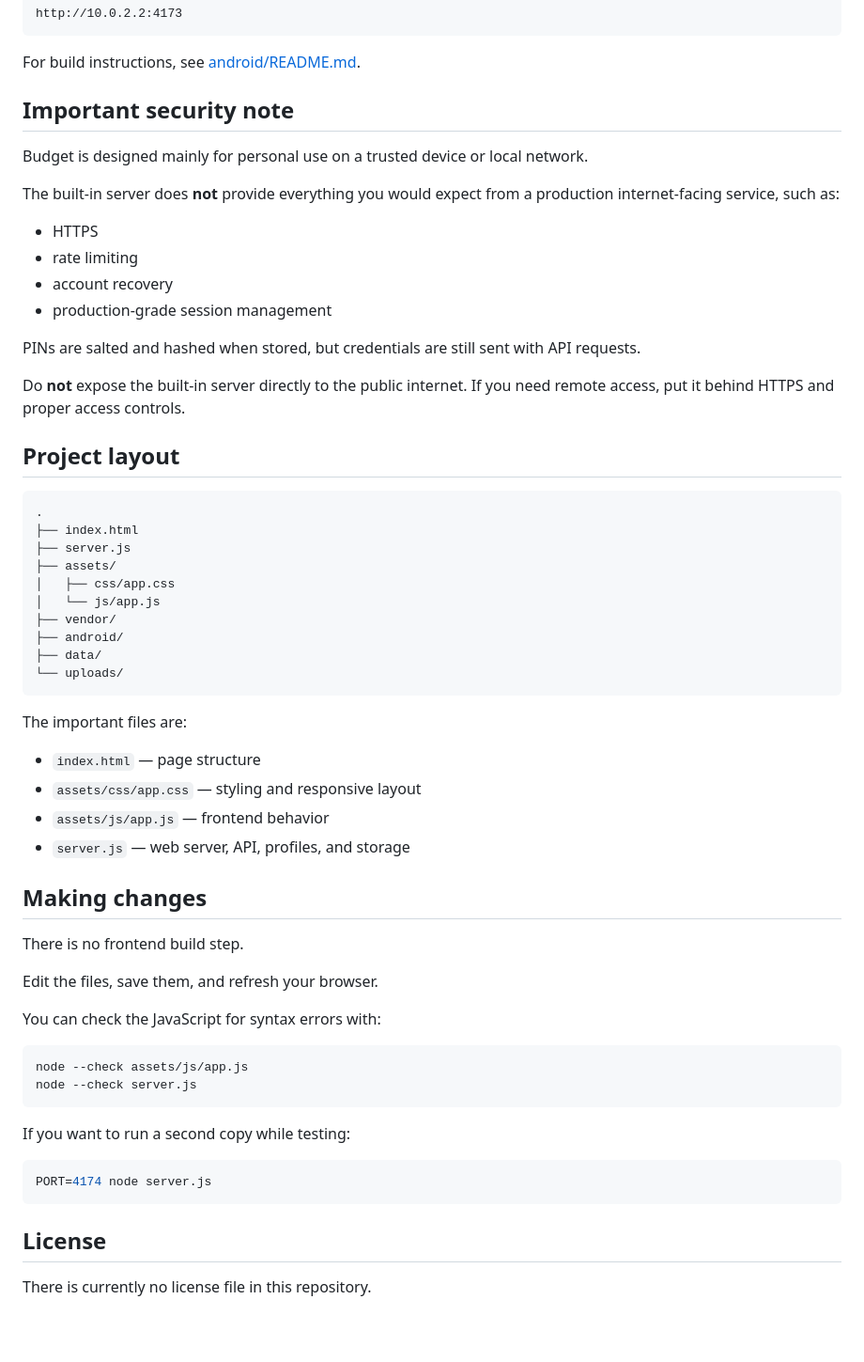
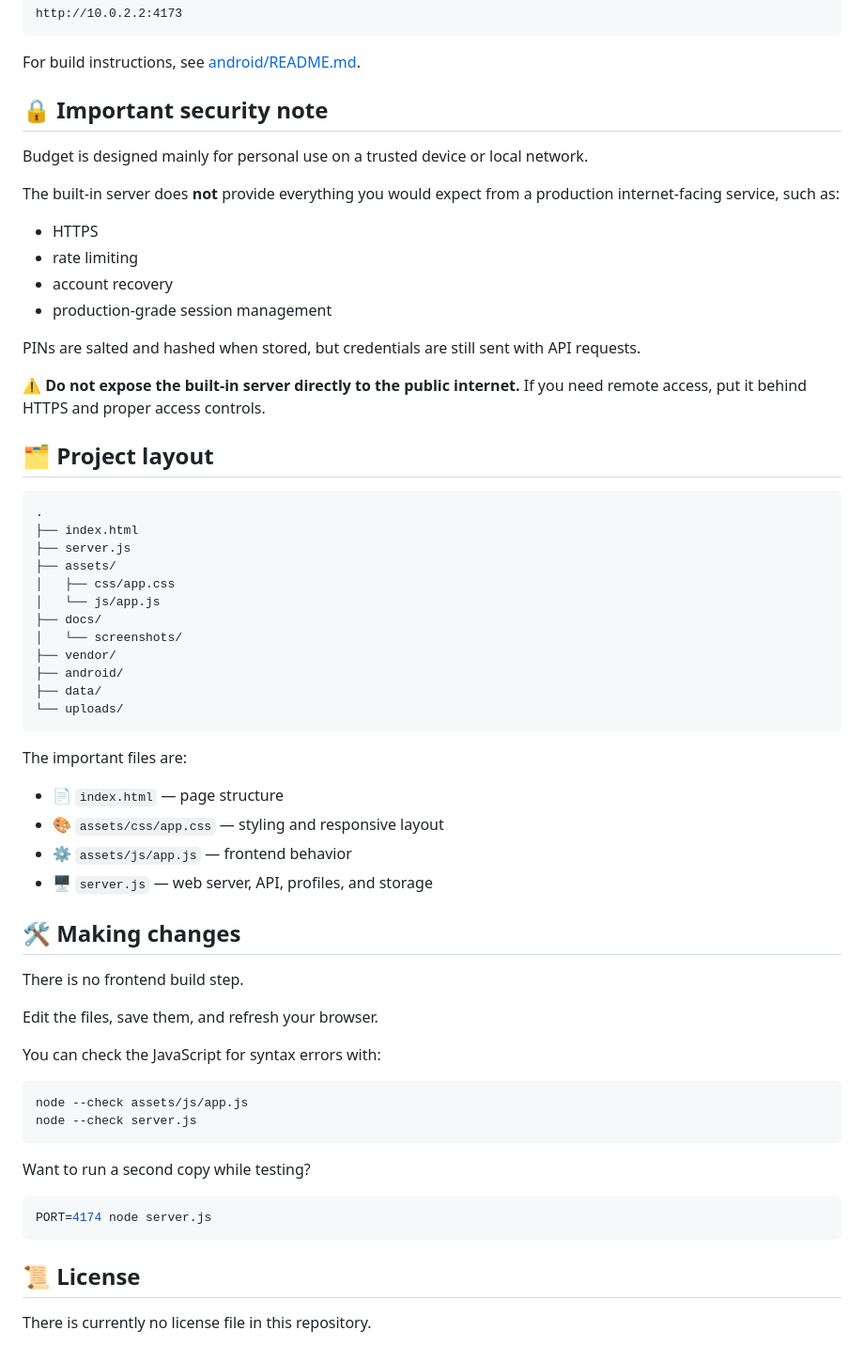
Before and after one commit to Rynowastaken/budget, a Markdown page: README.md, the part around one of its changes. Shown at 94% size. Drawn GitHub-style; blank space fills up the shorter version.

````diff
--- a/README.md
+++ b/README.md
@@ -221,7 +238,7 @@ http://10.0.2.2:4173
 
 For build instructions, see [android/README.md](android/README.md).
 
-## Important security note
+## 🔒 Important security note
 
 Budget is designed mainly for personal use on a trusted device or local network.
 
@@ -234,9 +251,9 @@ The built-in server does **not** provide everything you would expect from a prod
 
 PINs are salted and hashed when stored, but credentials are still sent with API requests.
 
-Do **not** expose the built-in server directly to the public internet. If you need remote access, put it behind HTTPS and proper access controls.
+⚠️ **Do not expose the built-in server directly to the public internet.** If you need remote access, put it behind HTTPS and proper access controls.
 
-## Project layout
+## 🗂️ Project layout
 
 ```text
 .
@@ -245,6 +262,8 @@ Do **not** expose the built-in server directly to the public internet. If you ne
 ├── assets/
 │   ├── css/app.css
 │   └── js/app.js
+├── docs/
+│   └── screenshots/
 ├── vendor/
 ├── android/
 ├── data/
@@ -253,12 +272,12 @@ Do **not** expose the built-in server directly to the public internet. If you ne
 
 The important files are:
 
-- `index.html` — page structure
-- `assets/css/app.css` — styling and responsive layout
-- `assets/js/app.js` — frontend behavior
-- `server.js` — web server, API, profiles, and storage
+- 📄 `index.html` — page structure
+- 🎨 `assets/css/app.css` — styling and responsive layout
+- ⚙️ `assets/js/app.js` — frontend behavior
+- 🖥️ `server.js` — web server, API, profiles, and storage
 
-## Making changes
+## 🛠️ Making changes
 
 There is no frontend build step.
 
@@ -271,12 +290,12 @@ node --check assets/js/app.js
 node --check server.js
 ```
 
-If you want to run a second copy while testing:
+Want to run a second copy while testing?
 
 ```bash
 PORT=4174 node server.js
 ```
 
-## License
+## 📜 License
 
 There is currently no license file in this repository.
````
Also changed, not shown: other parts of README.md (+74 -57 lines).
